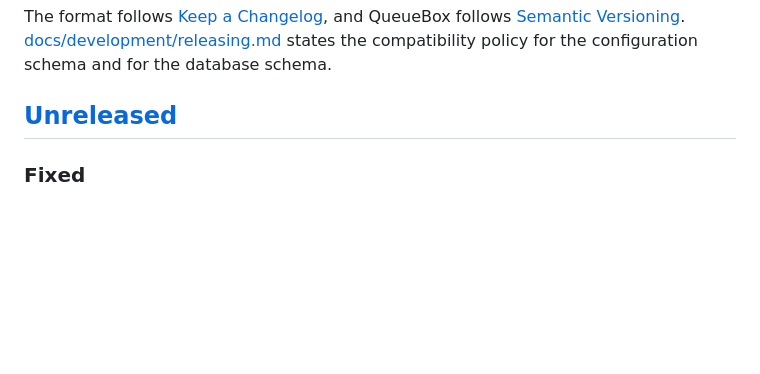
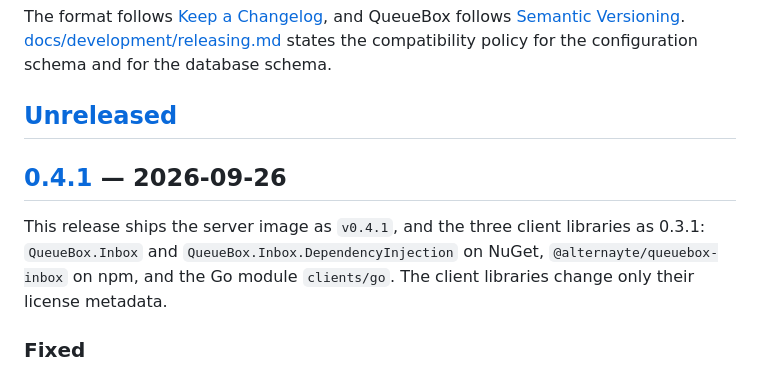
Before and after one commit to alternayte/queuebox, a Markdown page: CHANGELOG.md, the part around one of its changes. Drawn GitHub-style; blank space fills up the shorter version.

Commit message:
docs: prepare the 0.4.1 release

```diff
--- a/CHANGELOG.md
+++ b/CHANGELOG.md
@@ -8,6 +8,12 @@ The format follows [Keep a Changelog](https://keepachangelog.com/en/1.1.0/), and
 the configuration schema and for the database schema.
 
 ## [Unreleased]
+
+## [0.4.1] — 2026-09-26
+
+This release ships the server image as `v0.4.1`, and the three client libraries as 0.3.1:
+`QueueBox.Inbox` and `QueueBox.Inbox.DependencyInjection` on NuGet, `@alternayte/queuebox-inbox`
+on npm, and the Go module `clients/go`. The client libraries change only their license metadata.
 
 ### Fixed
 
```
Also changed, not shown: other parts of CHANGELOG.md (+2 -1 lines).
